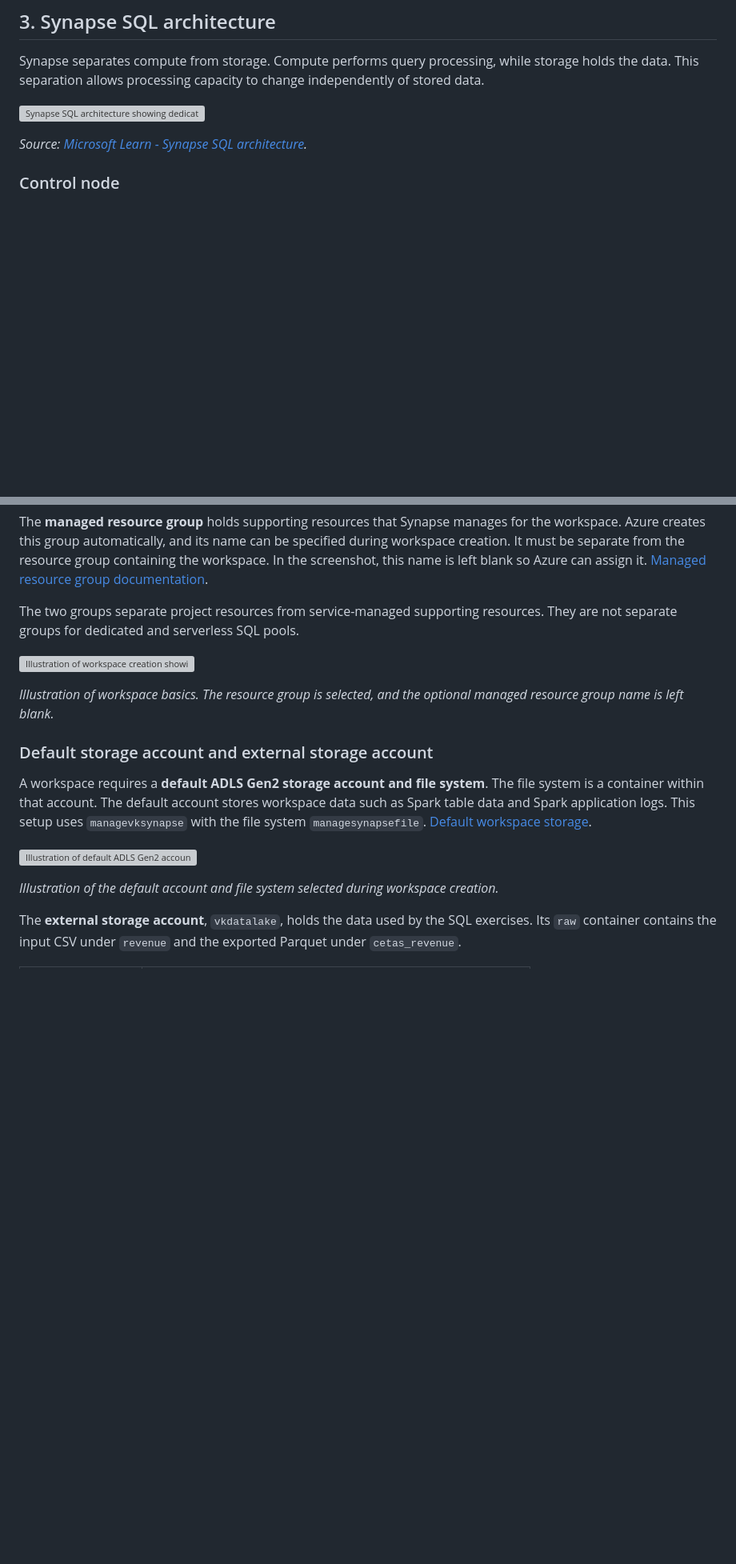
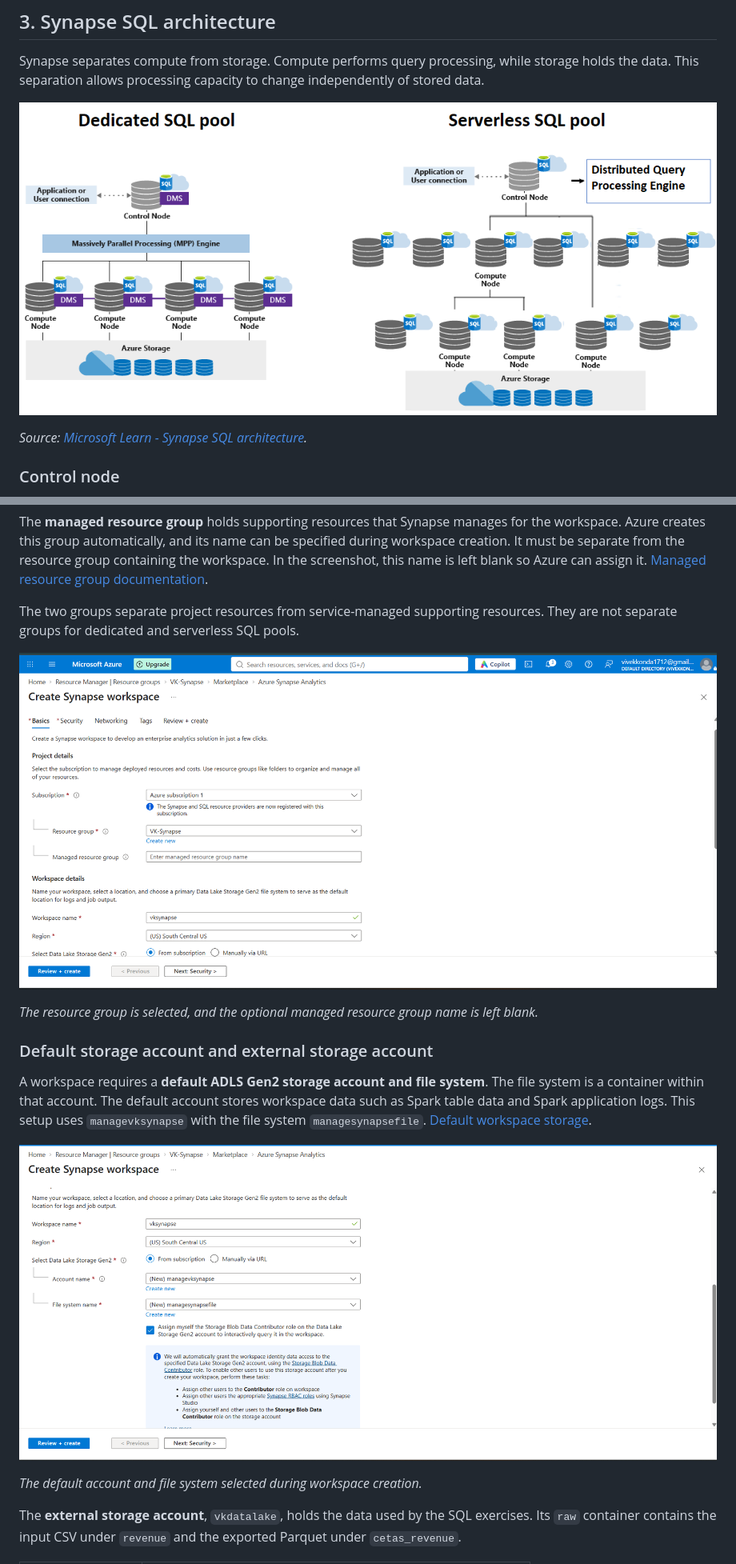
Before and after one commit to VenuKarriavula/Azure-synapse-analytics, a Markdown page: README.md, 2 parts joined by grey strips. Shown at 80% size. Drawn GitHub-style; pictures changed too: images/sql-architecture.png (added), images/workspace-basics.png (added), images/workspace-storage.png (added); blank space fills up the shorter version; grey boxes are pictures that could not be loaded.

Commit message:
Restore original Azure Synapse screenshots in README

```diff
--- a/README.md
+++ b/README.md
@@ -22,7 +22,7 @@ A SQL pool provides the compute used to run these queries. Synapse supports two
 
 Synapse separates compute from storage. Compute performs query processing, while storage holds the data. This separation allows processing capacity to change independently of stored data.
 
-![Synapse SQL architecture showing dedicated and serverless SQL pools](images/sql-architecture.svg)
+![Synapse SQL architecture showing dedicated and serverless SQL pools](images/sql-architecture.png)
 
 *Source: [Microsoft Learn - Synapse SQL architecture](https://learn.microsoft.com/en-us/azure/synapse-analytics/sql/overview-architecture).*
 
@@ -89,17 +89,17 @@ The **managed resource group** holds supporting resources that Synapse manages f
 
 The two groups separate project resources from service-managed supporting resources. They are not separate groups for dedicated and serverless SQL pools.
 
-![Illustration of workspace creation showing the resource group, workspace name, and region](images/workspace-basics.svg)
+![Workspace creation showing the resource group, workspace name, and region](images/workspace-basics.png)
 
-*Illustration of workspace basics. The resource group is selected, and the optional managed resource group name is left blank.*
+*The resource group is selected, and the optional managed resource group name is left blank.*
 
 ### Default storage account and external storage account
 
 A workspace requires a **default ADLS Gen2 storage account and file system**. The file system is a container within that account. The default account stores workspace data such as Spark table data and Spark application logs. This setup uses `managevksynapse` with the file system `managesynapsefile`. [Default workspace storage](https://learn.microsoft.com/en-us/azure/synapse-analytics/quickstart-create-workspace).
 
-![Illustration of default ADLS Gen2 account and file system selected for the workspace](images/workspace-storage.svg)
+![Default ADLS Gen2 account and file system selected for the workspace](images/workspace-storage.png)
 
-*Illustration of the default account and file system selected during workspace creation.*
+*The default account and file system selected during workspace creation.*
 
 The **external storage account**, `vkdatalake`, holds the data used by the SQL exercises. Its `raw` container contains the input CSV under `revenue` and the exported Parquet under `cetas_revenue`.
 
```
Also changed, not shown: 3 other files.
